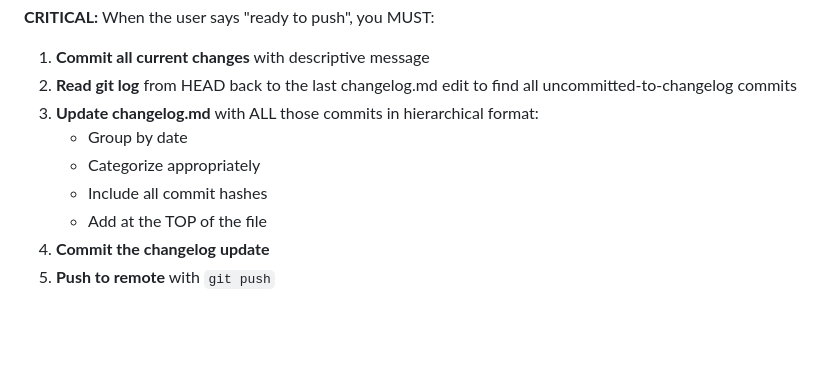
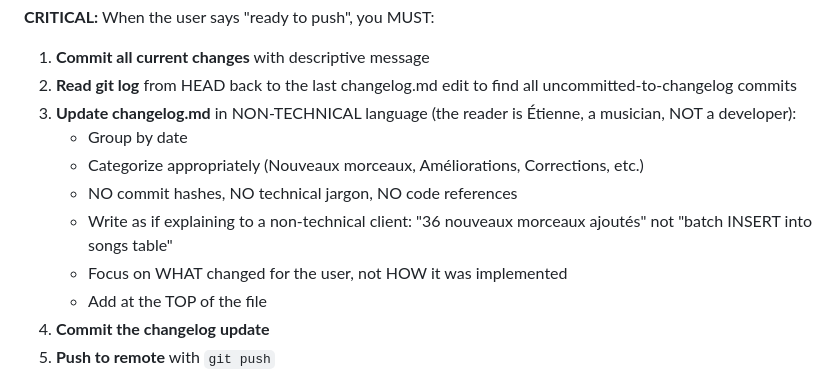
Before and after one commit to ColinusM/Piano-Jazz-Concept, a Markdown page: CLAUDE.md, the part around the change. Rendered like a GitHub page; blank space fills up the shorter version.

```diff
--- a/CLAUDE.md
+++ b/CLAUDE.md
@@ -312,10 +312,12 @@ await fetch('/api/v0/user/PianoJazzConcept/files/path/home/PianoJazzConcept/Pian
 
 1. **Commit all current changes** with descriptive message
 2. **Read git log** from HEAD back to the last changelog.md edit to find all uncommitted-to-changelog commits
-3. **Update changelog.md** with ALL those commits in hierarchical format:
+3. **Update changelog.md** in NON-TECHNICAL language (the reader is Étienne, a musician, NOT a developer):
    - Group by date
-   - Categorize appropriately
-   - Include all commit hashes
+   - Categorize appropriately (Nouveaux morceaux, Améliorations, Corrections, etc.)
+   - NO commit hashes, NO technical jargon, NO code references
+   - Write as if explaining to a non-technical client: "36 nouveaux morceaux ajoutés" not "batch INSERT into songs table"
+   - Focus on WHAT changed for the user, not HOW it was implemented
    - Add at the TOP of the file
 4. **Commit the changelog update**
 5. **Push to remote** with `git push`
```
Also changed, not shown: CHANGELOG.md (+21 -24 lines).
